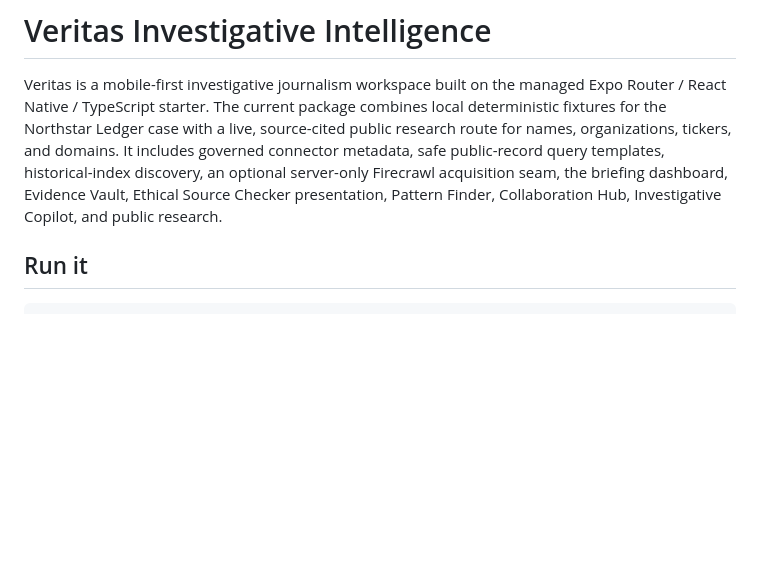
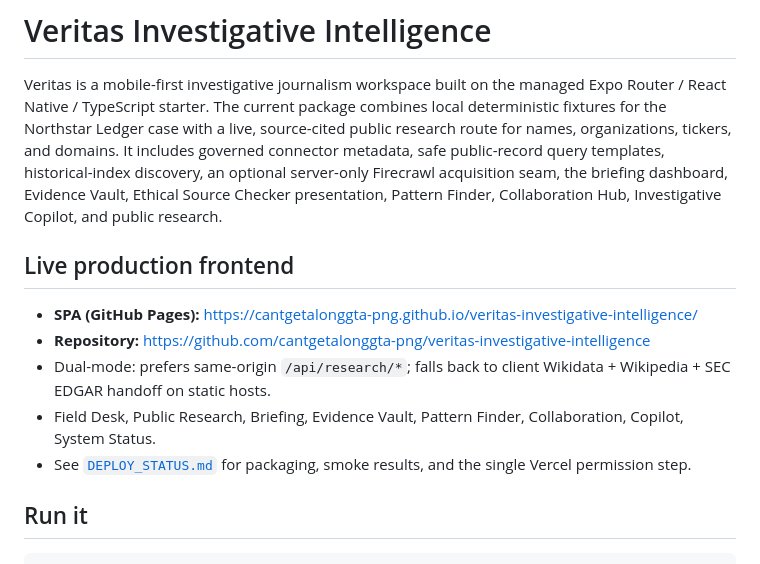
Before and after one commit to cantgetalonggta-png/veritas-investigative-intelligence, a Markdown page: README.md, the part around the change. Drawn GitHub-style; blank space fills up the shorter version.

Commit message:
docs: complete frontend deploy status + live SPA links

```diff
--- a/README.md
+++ b/README.md
@@ -1,6 +1,14 @@
 # Veritas Investigative Intelligence
 
 Veritas is a mobile-first investigative journalism workspace built on the managed Expo Router / React Native / TypeScript starter. The current package combines local deterministic fixtures for the Northstar Ledger case with a live, source-cited public research route for names, organizations, tickers, and domains. It includes governed connector metadata, safe public-record query templates, historical-index discovery, an optional server-only Firecrawl acquisition seam, the briefing dashboard, Evidence Vault, Ethical Source Checker presentation, Pattern Finder, Collaboration Hub, Investigative Copilot, and public research.
+
+## Live production frontend
+
+- **SPA (GitHub Pages):** https://cantgetalonggta-png.github.io/veritas-investigative-intelligence/
+- **Repository:** https://github.com/cantgetalonggta-png/veritas-investigative-intelligence
+- Dual-mode: prefers same-origin `/api/research/*`; falls back to client Wikidata + Wikipedia + SEC EDGAR handoff on static hosts.
+- Field Desk, Public Research, Briefing, Evidence Vault, Pattern Finder, Collaboration, Copilot, System Status.
+- See [`DEPLOY_STATUS.md`](DEPLOY_STATUS.md) for packaging, smoke results, and the single Vercel permission step.
 
 ## Run it
 
```
Also changed, not shown: DEPLOY_STATUS.md (added, +68 -0 lines).
